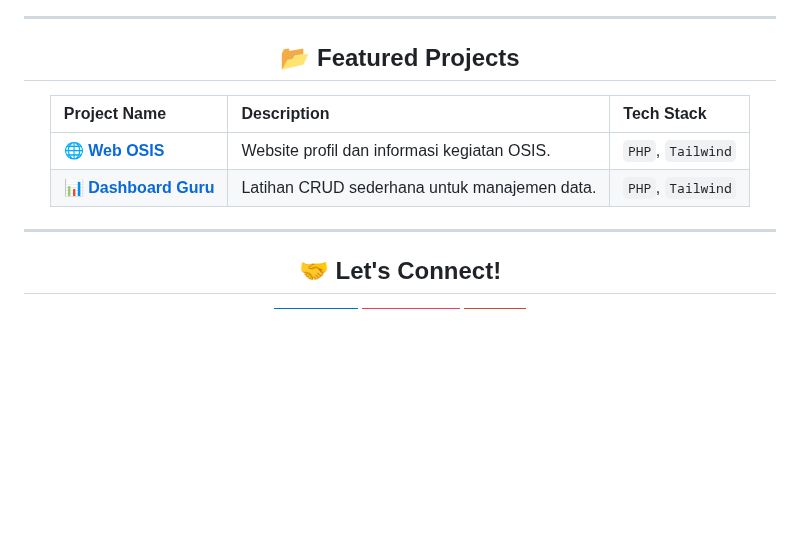
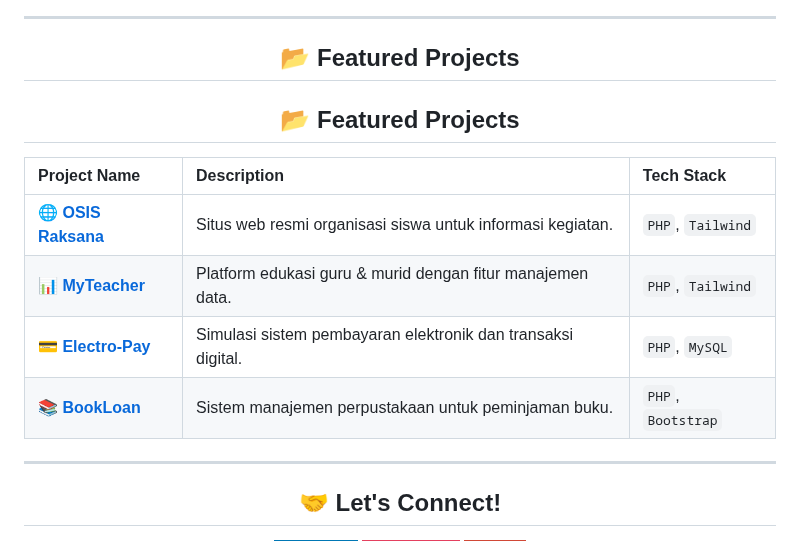
Before and after one commit to ellodikia/ellodikia, a Markdown page: README.md, the part around the change. Rendered like a GitHub page; badges without logos; blank space fills up the shorter version.

```diff
--- a/README.md
+++ b/README.md
@@ -65,10 +65,14 @@ Saya adalah siswa **SMK Jurusan RPL** yang bersemangat dalam dunia pemrograman.
 
 ## 📂 Featured Projects
 
+## 📂 Featured Projects
+
 | Project Name | Description | Tech Stack |
 | :--- | :--- | :--- |
-| **<a href="https://osisraksana.gt.tc/">🌐 Web OSIS</a>** | Website profil dan informasi kegiatan OSIS. | `PHP`, `Tailwind` |
-| **<a href="https://my-teacher.ct.ws/">📊 Dashboard Guru</a>** | Latihan CRUD sederhana untuk manajemen data. | `PHP`, `Tailwind` |
+| **<a href="https://osisraksana.gt.tc/">🌐 OSIS Raksana</a>** | Situs web resmi organisasi siswa untuk informasi kegiatan. | `PHP`, `Tailwind` |
+| **<a href="https://my-teacher.ct.ws/">📊 MyTeacher</a>** | Platform edukasi guru & murid dengan fitur manajemen data. | `PHP`, `Tailwind` |
+| **<a href="https://electro-pay.ct.ws/">💳 Electro-Pay</a>** | Simulasi sistem pembayaran elektronik dan transaksi digital. | `PHP`, `MySQL` |
+| **<a href="https://bookloan.ct.ws/">📚 BookLoan</a>** | Sistem manajemen perpustakaan untuk peminjaman buku. | `PHP`, `Bootstrap` |
 
 ---
 
```
